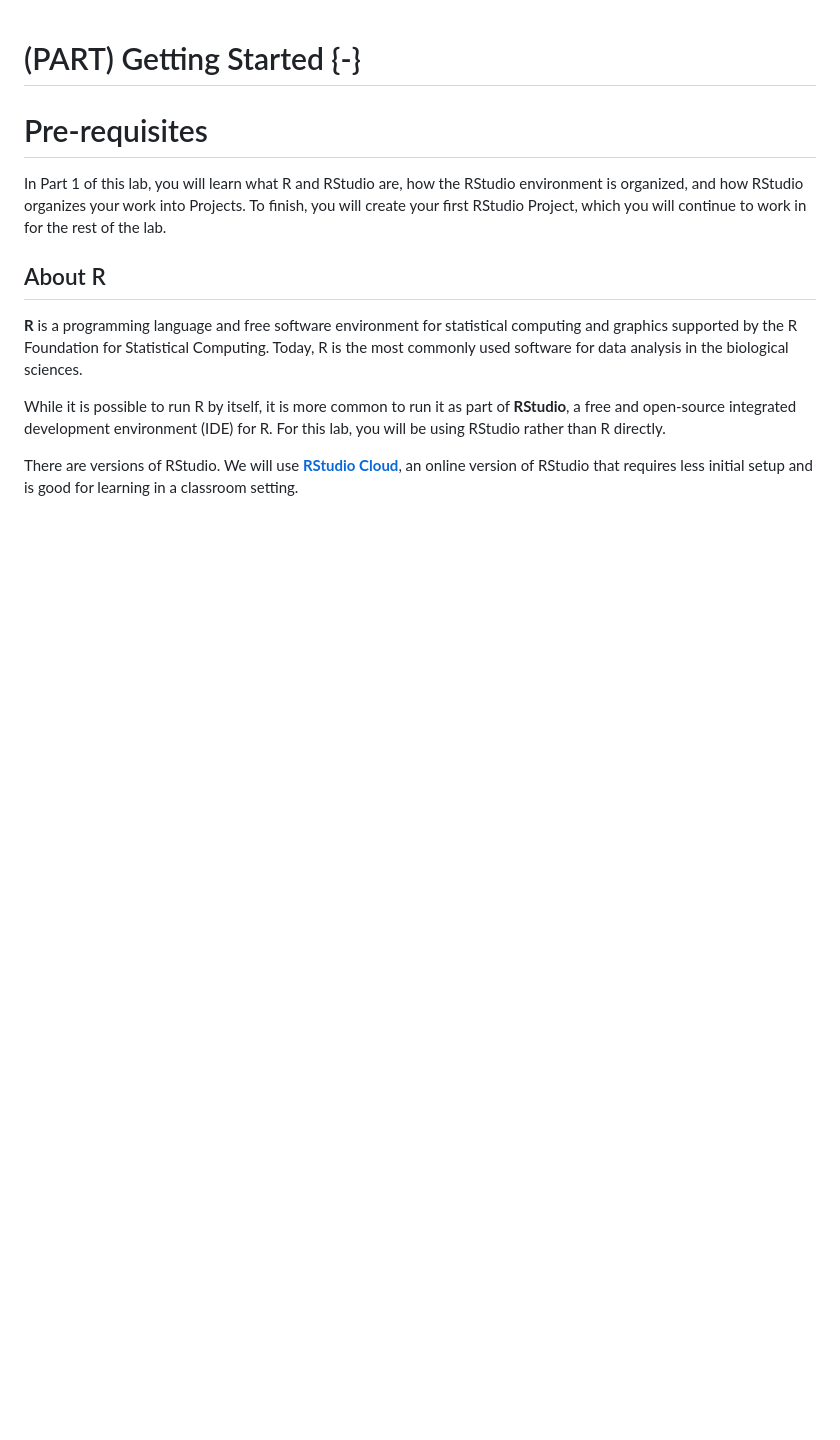
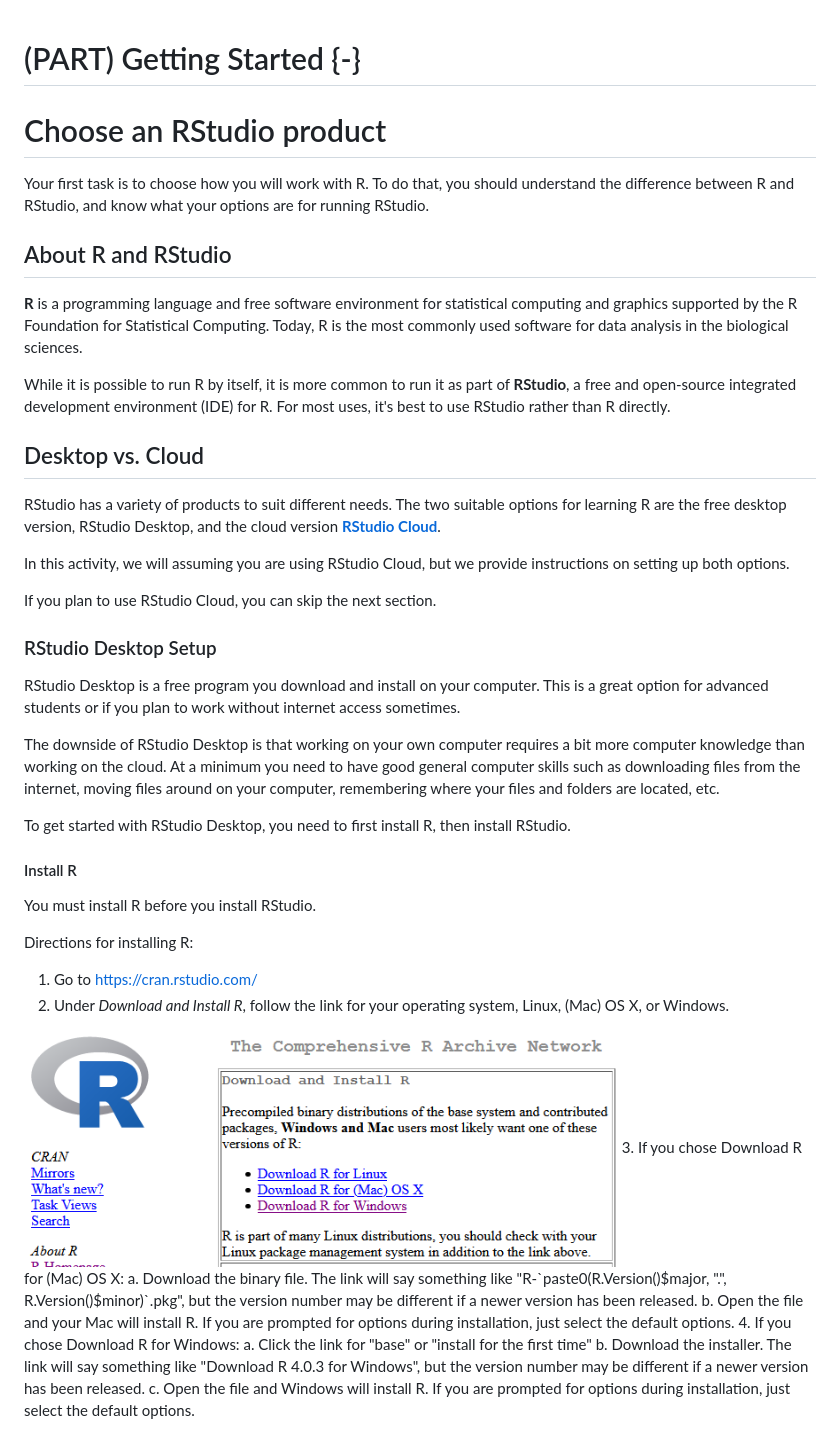
Before and after one commit to chrismerkord/mncose20-rlab, a Markdown page: getting-started.md, the part around the change printed below. Rendered like a GitHub page; pictures changed too: screenshots/download-r.png (added); blank space fills up the shorter version.

```diff
--- a/getting-started.md
+++ b/getting-started.md
@@ -1,13 +1,45 @@
 # (PART) Getting Started {-}
 
-# Pre-requisites
+# Choose an RStudio product
 
-In Part 1 of this lab, you will learn what R and RStudio are, how the RStudio environment is organized, and how RStudio organizes your work into Projects. To finish, you will create your first RStudio Project, which you will continue to work in for the rest of the lab.
+Your first task is to choose how you will work with R. To do that, you should understand the difference between R and RStudio, and know what your options are for running RStudio.
 
-## About R
+## About R and RStudio
 
 **R** is a programming language and free software environment for statistical computing and graphics supported by the R Foundation for Statistical Computing. Today, R is the most commonly used software for data analysis in the biological sciences.
 
-While it is possible to run R by itself, it is more common to run it as part of **RStudio**, a free and open-source integrated development environment (IDE) for R. For this lab, you will be using RStudio rather than R directly.
+While it is possible to run R by itself, it is more common to run it as part of **RStudio**, a free and open-source integrated development environment (IDE) for R. For most uses, it's best to use RStudio rather than R directly.
 
-There are versions of RStudio. We will use **[RStudio Cloud](https://rstudio.cloud/)**, an online version of RStudio that requires less initial setup and is good for learning in a classroom setting.
+## Desktop vs. Cloud
+
+RStudio has a variety of products to suit different needs. The two suitable options for learning R are the free desktop version, RStudio Desktop, and the cloud version **[RStudio Cloud](https://rstudio.cloud/)**.
+
+In this activity, we will assuming you are using RStudio Cloud, but we provide instructions on setting up both options.
+
+If you plan to use RStudio Cloud, you can skip the next section.
+
+### RStudio Desktop Setup
+
+RStudio Desktop is a free program you download and install on your computer. This is a great option for advanced students or if you plan to work without internet access sometimes.
+
+The downside of RStudio Desktop is that working on your own computer requires a bit more computer knowledge than working on the cloud. At a minimum you need to have good general computer skills such as downloading files from the internet, moving files around on your computer, remembering where your files and folders are located, etc.
+
+To get started with RStudio Desktop, you need to first install R, then install RStudio.
+
+#### Install R
+
+You must install R before you install RStudio.
+
+Directions for installing R:
+
+1. Go to https://cran.rstudio.com/
+2. Under *Download and Install R*, follow the link for your operating system, Linux, (Mac) OS X, or Windows.
+<img src="screenshots/download-r.png" width="75%" style="display: block; margin: auto;" />
+3. If you chose Download R for (Mac) OS X:
+    a. Download the binary file. The link will say something like "R-`paste0(R.Version()$major, ".", R.Version()$minor)`.pkg", but the version number may be different if a newer version has been released.
+    b. Open the file and your Mac will install R. If you are prompted for options during installation, just select the default options.
+4. If you chose Download R for Windows:
+    a. Click the link for "base" or "install for the first time"
+    b. Download the installer. The link will say something like "Download R 4.0.3 for Windows", but the version number may be different if a newer version has been released.
+    c. Open the file and Windows will install R. If you are prompted for options during installation, just select the default options.
+
```
Also changed, not shown: other parts of getting-started.md (+21 -0 lines), screenshots/download-rstudio.png (added), 7 other files.
